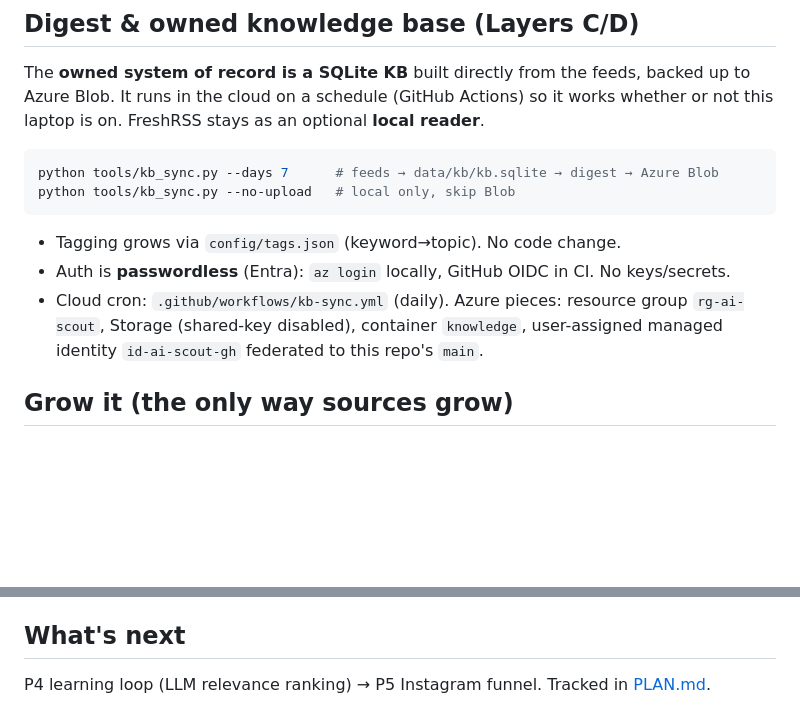
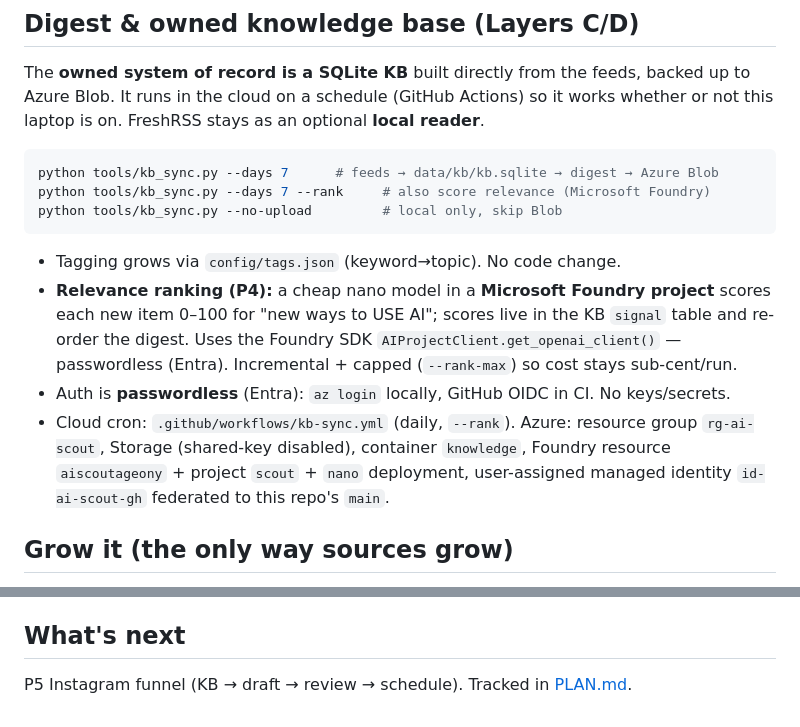
Before and after one commit to Chugh3012/ai-learning, a Markdown page: README.md, 2 parts joined by grey strips. Rendered like a GitHub page; blank space fills up the shorter version.

Commit message:
P4 docs + CI wiring (Foundry vars, --rank); mark P4 done

````diff
--- a/README.md
+++ b/README.md
@@ -41,14 +41,20 @@ this laptop is on. FreshRSS stays as an optional **local reader**.
 
 ```sh
 python tools/kb_sync.py --days 7      # feeds → data/kb/kb.sqlite → digest → Azure Blob
-python tools/kb_sync.py --no-upload   # local only, skip Blob
+python tools/kb_sync.py --days 7 --rank     # also score relevance (Microsoft Foundry)
+python tools/kb_sync.py --no-upload         # local only, skip Blob
 ```
 
 - Tagging grows via `config/tags.json` (keyword→topic). No code change.
+- **Relevance ranking (P4):** a cheap nano model in a **Microsoft Foundry project** scores
+  each new item 0–100 for "new ways to USE AI"; scores live in the KB `signal` table and
+  re-order the digest. Uses the Foundry SDK `AIProjectClient.get_openai_client()` —
+  passwordless (Entra). Incremental + capped (`--rank-max`) so cost stays sub-cent/run.
 - Auth is **passwordless** (Entra): `az login` locally, GitHub OIDC in CI. No keys/secrets.
-- Cloud cron: `.github/workflows/kb-sync.yml` (daily). Azure pieces: resource group
-  `rg-ai-scout`, Storage (shared-key disabled), container `knowledge`, user-assigned managed
-  identity `id-ai-scout-gh` federated to this repo's `main`.
+- Cloud cron: `.github/workflows/kb-sync.yml` (daily, `--rank`). Azure: resource group
+  `rg-ai-scout`, Storage (shared-key disabled), container `knowledge`, Foundry resource
+  `aiscoutageony` + project `scout` + `nano` deployment, user-assigned managed identity
+  `id-ai-scout-gh` federated to this repo's `main`.
 
 ## Grow it (the only way sources grow)
 Add a source = **one** `<outline>` in `config/sources.opml` **and** one entry in
@@ -59,4 +65,4 @@ Add a source = **one** `<outline>` in `config/sources.opml` **and** one entry in
 - `digests/` holds generated digests (also pushed to Blob).
 
 ## What's next
-P4 learning loop (LLM relevance ranking) → P5 Instagram funnel. Tracked in [PLAN.md](PLAN.md).
+P5 Instagram funnel (KB → draft → review → schedule). Tracked in [PLAN.md](PLAN.md).
````
Also changed, not shown: PLAN.md (+9 -9 lines).
